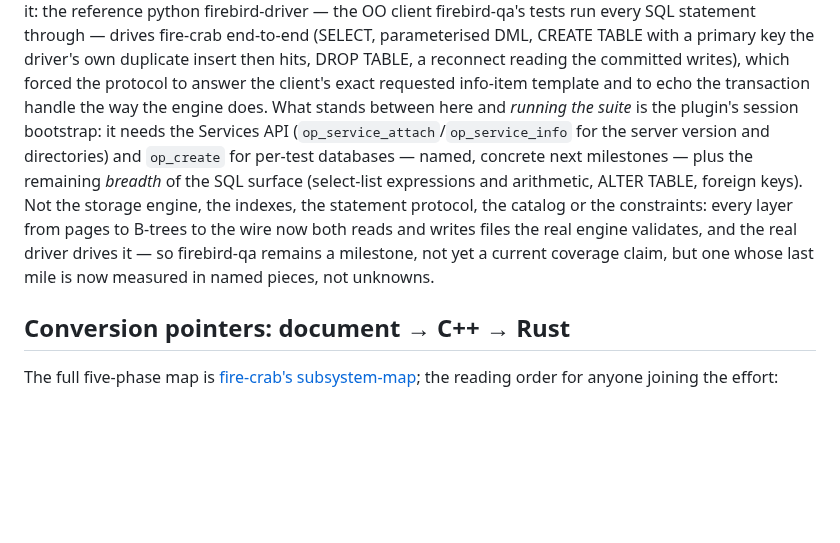
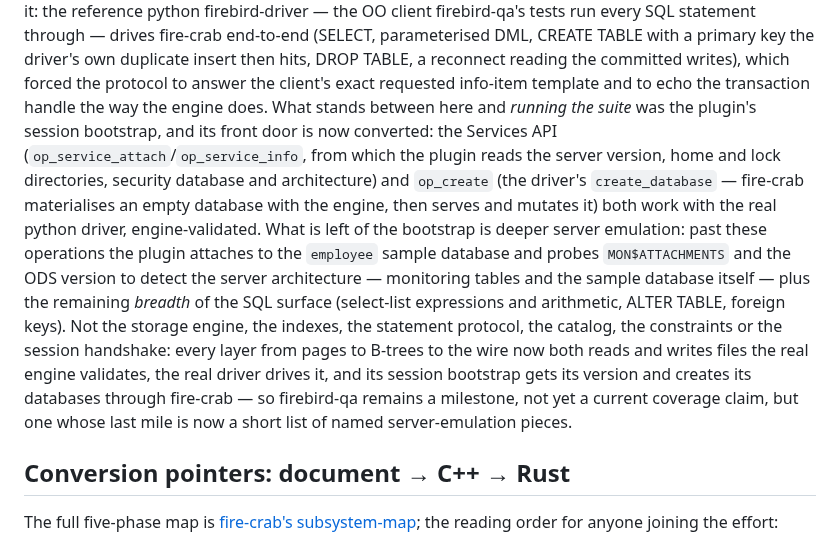
Before and after one commit to mariuz/conceptual-architecture-for-firebird-paper, a Markdown page: firebird-rust-conversion.md, the part around the change. Drawn GitHub-style; blank space fills up the shorter version.

Commit message:
fire-crab: Services API + op_create - the QA plugin's session-bootstrap front door
Submodule bump to 373819a (+docs bd4409a): the two wire operations
last increment named as the blockers between the statement protocol
and running the firebird-qa suite. connect_server (op_service_attach +
op_service_info) answers the server version, home/lock dirs, security
db and architecture the plugin's pytest_configure reads - response
bytes captured from the real server. create_database (op_create)
materialises an empty database with the engine, then serves and
mutates it, so the driver runs CREATE TABLE/INSERT/PK-enforced through
fire-crab against a fresh file the engine validates. serve-real-services.sh
9/9. Does not run the full suite yet: past bootstrap the plugin probes
MON$ATTACHMENTS and the ODS version to detect the server architecture -
monitoring tables and the employee sample db are the next frontier.

Co-Authored-By: Claude Fable 5 <noreply@anthropic.com>

```diff
--- a/firebird-rust-conversion.md
+++ b/firebird-rust-conversion.md
@@ -159,17 +159,26 @@ primary key the driver's own duplicate insert then hits, DROP TABLE,
 a reconnect reading the committed writes), which forced the protocol
 to answer the client's exact requested info-item template and to echo
 the transaction handle the way the engine does. What stands between
-here and *running the suite* is the plugin's session bootstrap: it
-needs the Services API (`op_service_attach`/`op_service_info` for the
-server version and directories) and `op_create` for per-test
-databases — named, concrete next milestones — plus the remaining
+here and *running the suite* was the plugin's session bootstrap, and
+its front door is now converted: the Services API
+(`op_service_attach`/`op_service_info`, from which the plugin reads the
+server version, home and lock directories, security database and
+architecture) and `op_create` (the driver's `create_database` — fire-crab
+materialises an empty database with the engine, then serves and mutates
+it) both work with the real python driver, engine-validated. What is
+left of the bootstrap is deeper server emulation: past these operations
+the plugin attaches to the `employee` sample database and probes
+`MON$ATTACHMENTS` and the ODS version to detect the server architecture
+— monitoring tables and the sample database itself — plus the remaining
 *breadth* of the SQL surface (select-list expressions and arithmetic,
 ALTER TABLE, foreign keys). Not the storage engine, the indexes, the
-statement protocol, the catalog or the constraints: every layer from
-pages to B-trees to the wire now both reads and writes files the real
-engine validates, and the real driver drives it — so firebird-qa
-remains a milestone, not yet a current coverage claim, but one whose
-last mile is now measured in named pieces, not unknowns.
+statement protocol, the catalog, the constraints or the session
+handshake: every layer from pages to B-trees to the wire now both reads
+and writes files the real engine validates, the real driver drives it,
+and its session bootstrap gets its version and creates its databases
+through fire-crab — so firebird-qa remains a milestone, not yet a
+current coverage claim, but one whose last mile is now a short list of
+named server-emulation pieces.
 
 ## Conversion pointers: document → C++ → Rust
 
```
